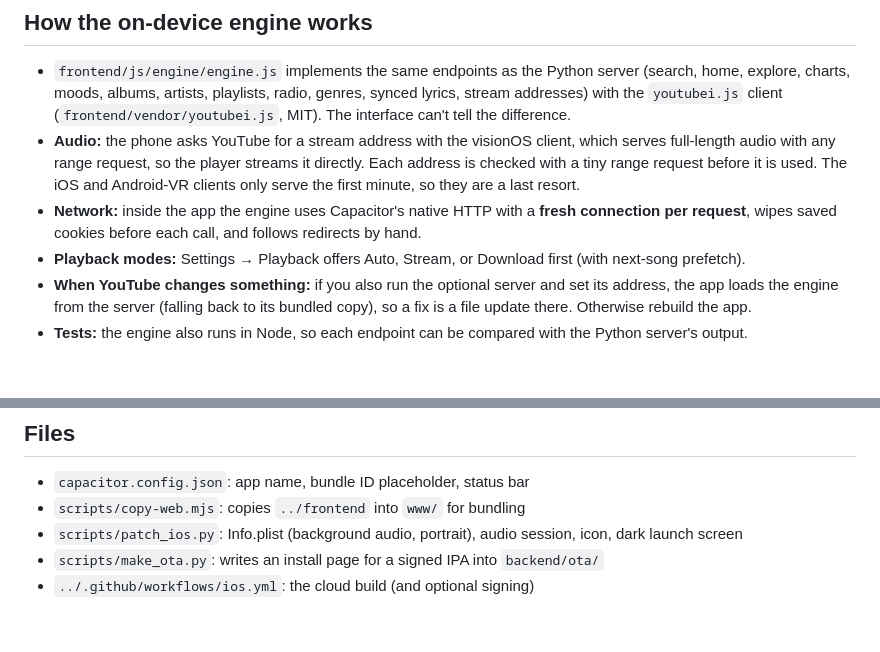
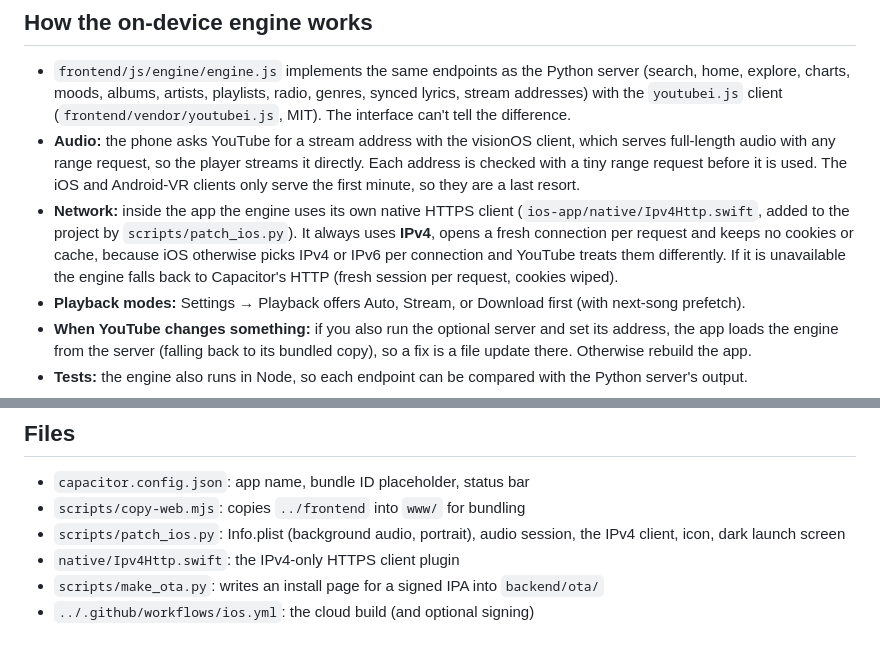
Before and after one commit to AbinGanlary/yt-music, a Markdown page: ios-app/README.md, 2 parts joined by grey strips. GitHub-like rendering; blank space fills up the shorter version.

```diff
--- a/ios-app/README.md
+++ b/ios-app/README.md
@@ -53,8 +53,10 @@ bundle ID, the build uses it; if it is a wildcard, the build uses the "Bundle ID
 - **Audio:** the phone asks YouTube for a stream address with the visionOS client, which serves full-length audio with any
   range request, so the player streams it directly. Each address is checked with a tiny range request before it is used. The
   iOS and Android-VR clients only serve the first minute, so they are a last resort.
-- **Network:** inside the app the engine uses Capacitor's native HTTP with a **fresh connection per request**, wipes saved
-  cookies before each call, and follows redirects by hand.
+- **Network:** inside the app the engine uses its own native HTTPS client (`ios-app/native/Ipv4Http.swift`, added to the
+  project by `scripts/patch_ios.py`). It always uses **IPv4**, opens a fresh connection per request and keeps no cookies or
+  cache, because iOS otherwise picks IPv4 or IPv6 per connection and YouTube treats them differently. If it is unavailable the
+  engine falls back to Capacitor's HTTP (fresh session per request, cookies wiped).
 - **Playback modes:** Settings → Playback offers Auto, Stream, or Download first (with next-song prefetch).
 - **When YouTube changes something:** if you also run the optional server and set its address, the app loads the engine
   from the server (falling back to its bundled copy), so a fix is a file update there. Otherwise rebuild the app.
@@ -80,6 +82,7 @@ installing from a link.
 
 - `capacitor.config.json`: app name, bundle ID placeholder, status bar
 - `scripts/copy-web.mjs`: copies `../frontend` into `www/` for bundling
-- `scripts/patch_ios.py`: Info.plist (background audio, portrait), audio session, icon, dark launch screen
+- `scripts/patch_ios.py`: Info.plist (background audio, portrait), audio session, the IPv4 client, icon, dark launch screen
+- `native/Ipv4Http.swift`: the IPv4-only HTTPS client plugin
 - `scripts/make_ota.py`: writes an install page for a signed IPA into `backend/ota/`
 - `../.github/workflows/ios.yml`: the cloud build (and optional signing)
```
Also changed, not shown: README.md (+3 -1 lines).
